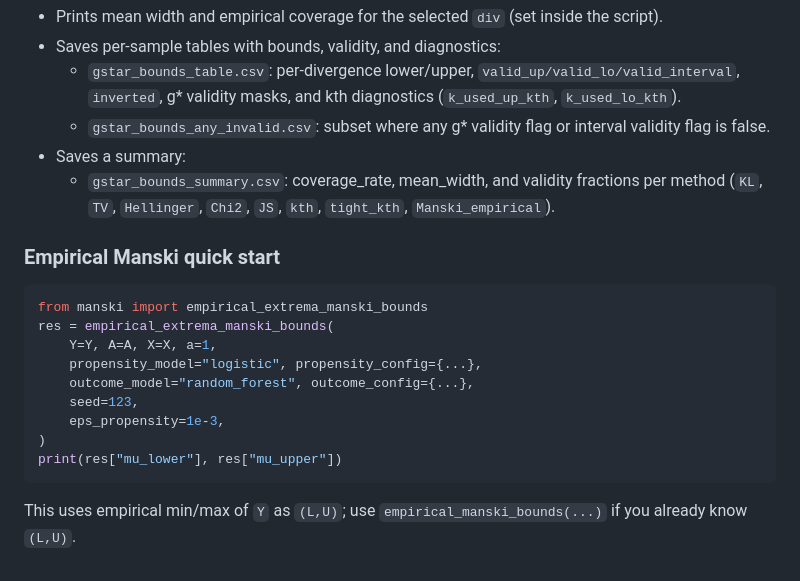
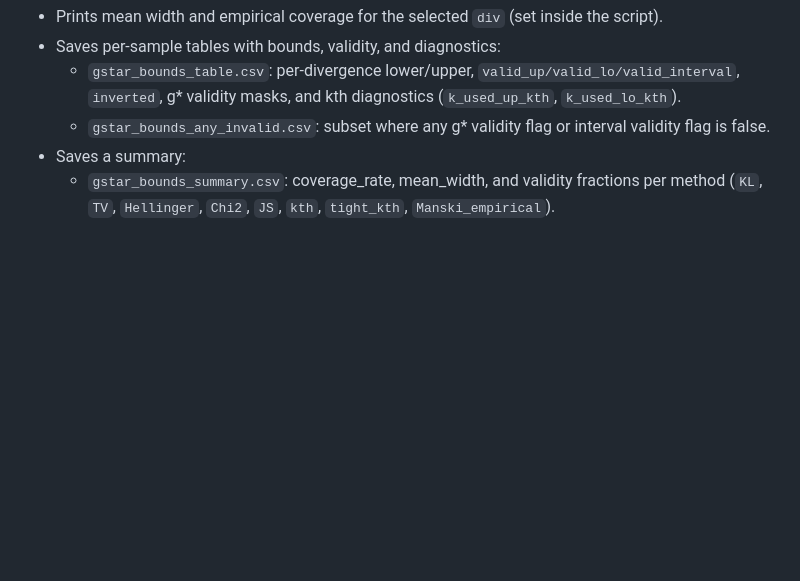
Before and after one commit to yonghanjung/Information-Theretic-Bounds, a Markdown page: README.md, the part around the change. GitHub-like rendering; blank space fills up the shorter version.

````diff
--- a/README.md
+++ b/README.md
@@ -185,19 +185,3 @@ This is implemented by running the estimator twice: once for `phi`, once for `-p
 - Saves a summary:
   - `gstar_bounds_summary.csv`: coverage_rate, mean_width, and validity fractions per method
     (`KL`, `TV`, `Hellinger`, `Chi2`, `JS`, `kth`, `tight_kth`, `Manski_empirical`).
-
-### Empirical Manski quick start
-
-```python
-from manski import empirical_extrema_manski_bounds
-res = empirical_extrema_manski_bounds(
-    Y=Y, A=A, X=X, a=1,
-    propensity_model="logistic", propensity_config={...},
-    outcome_model="random_forest", outcome_config={...},
-    seed=123,
-    eps_propensity=1e-3,
-)
-print(res["mu_lower"], res["mu_upper"])
-```
-
-This uses empirical min/max of `Y` as `(L,U)`; use `empirical_manski_bounds(...)` if you already know `(L,U)`.
````
